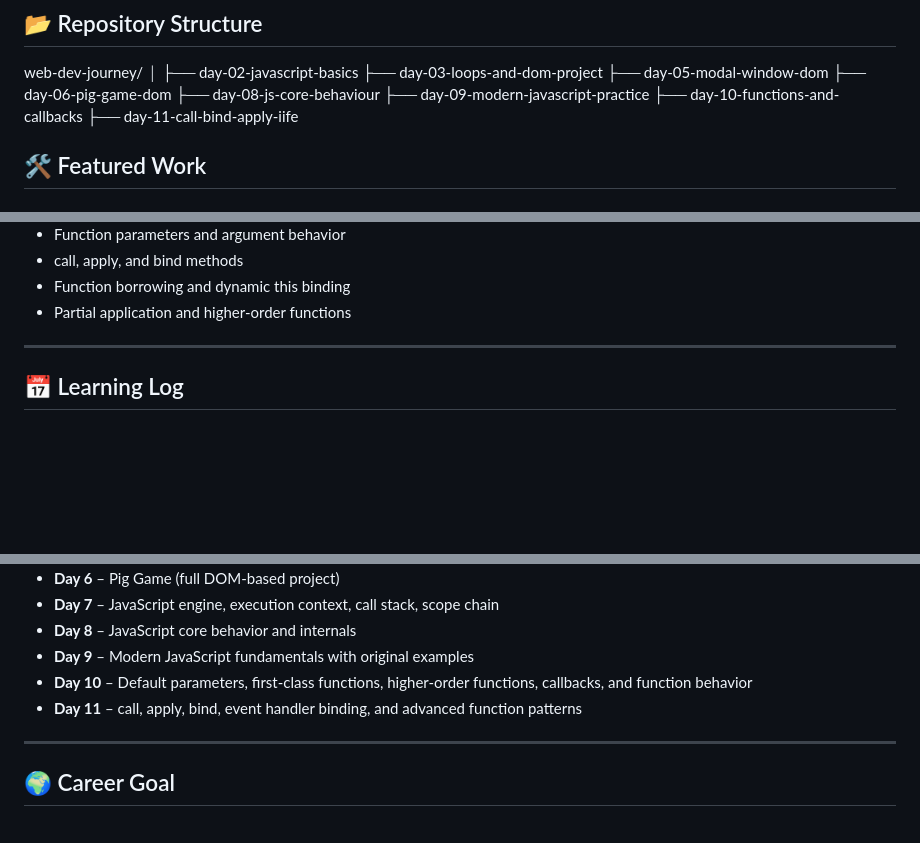
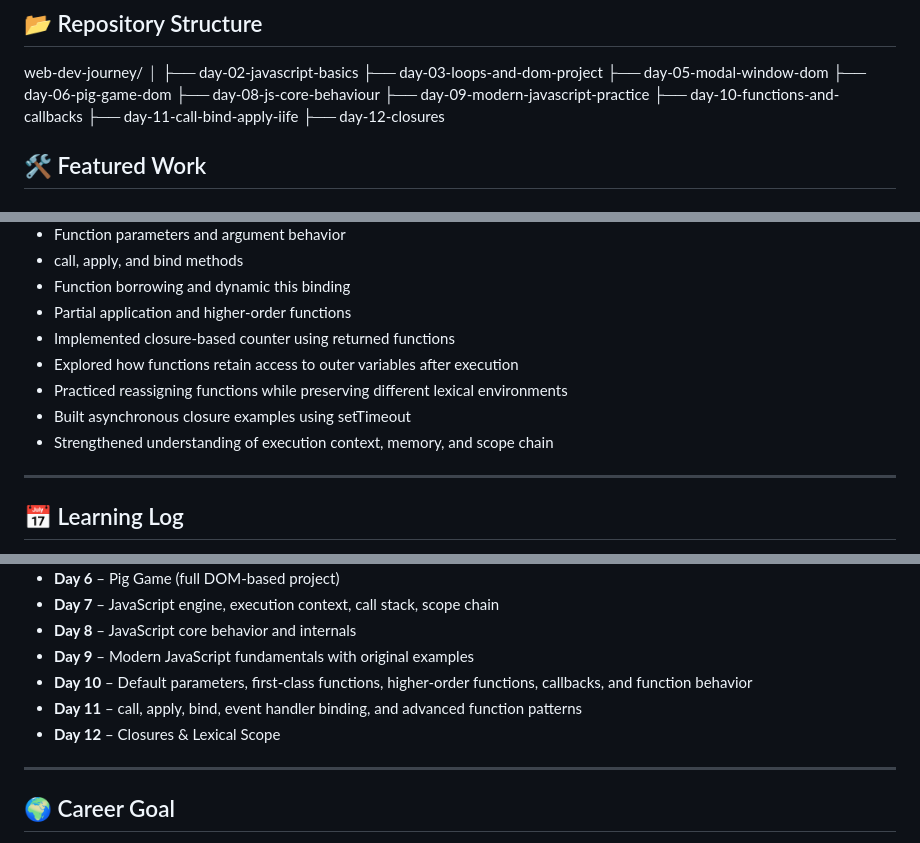
Before and after one commit to mdasaduzzaman92/web-dev-journey, a Markdown page: README.md, 3 parts joined by grey strips. GitHub-like rendering; blank space fills up the shorter version.

Commit message:
Update README: Added Day 12 – JavaScript Closures
Updated README learning log and topics:

• Added Day 12 – Closures in JavaScript
• Included practice areas:
  - Lexical scoping & persistent state
  - Function reassignment & closures
  - Closures with asynchronous callbacks

README now reflects latest learning progress and core JavaScript concepts.

```diff
--- a/README.md
+++ b/README.md
@@ -36,7 +36,7 @@ web-dev-journey/
 ├── day-09-modern-javascript-practice
 ├── day-10-functions-and-callbacks
 ├── day-11-call-bind-apply-iife
-
+├── day-12-closures
 
 ## 🛠️ Featured Work
 
@@ -72,6 +72,11 @@ web-dev-journey/
 - call, apply, and bind methods
 - Function borrowing and dynamic this binding
 - Partial application and higher-order functions
+- Implemented closure-based counter using returned functions
+- Explored how functions retain access to outer variables after execution
+- Practiced reassigning functions while preserving different lexical environments
+- Built asynchronous closure examples using setTimeout
+- Strengthened understanding of execution context, memory, and scope chain
 
 ---
 
@@ -88,6 +93,7 @@ web-dev-journey/
 - **Day 9** – Modern JavaScript fundamentals with original examples
 - **Day 10** – Default parameters, first-class functions, higher-order functions, callbacks, and function behavior
 - **Day 11** – call, apply, bind, event handler binding, and advanced function patterns
+- **Day 12** – Closures & Lexical Scope
 
 ---
 
```
